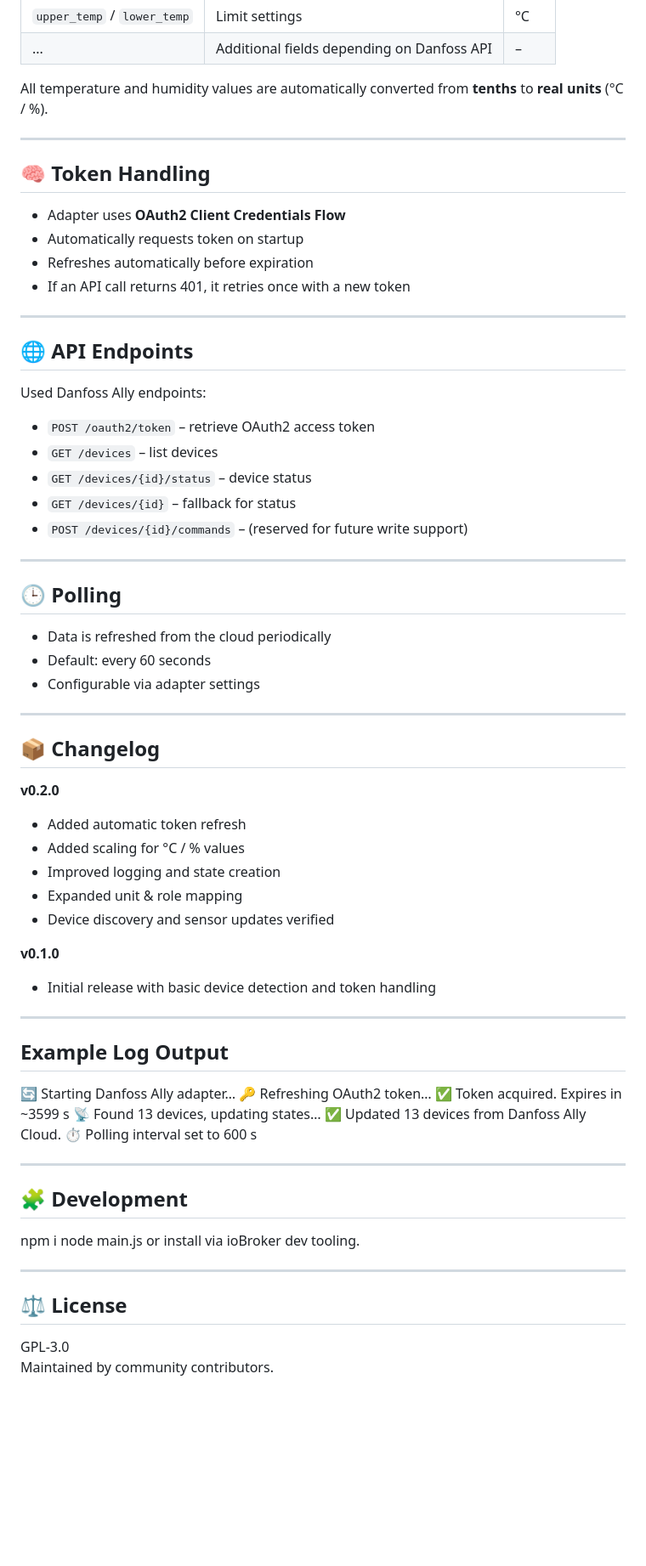
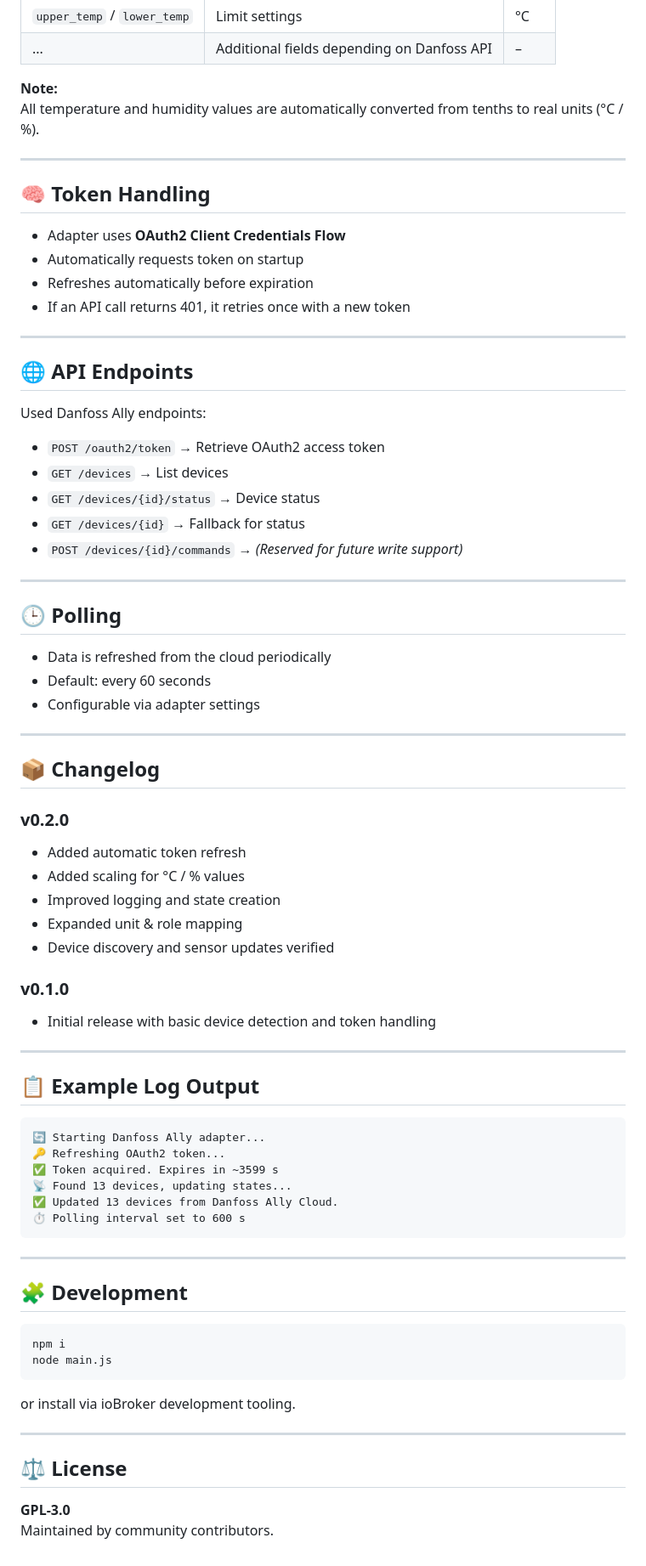
Before and after one commit to Stefan8485/ioBroker.danfoss-ally, a Markdown page: README.md, the part around the change printed below. Shown: that part at 85% size. GitHub-like rendering; blank space fills up the shorter version.

Commit message:
README.md aktualisieren

````diff
--- a/README.md
+++ b/README.md
@@ -57,11 +67,13 @@ danfoss-ally.0.devices.<device_id>.
 | `upper_temp` / `lower_temp` | Limit settings | °C |
 | ... | Additional fields depending on Danfoss API | – |
 
-All temperature and humidity values are automatically converted from **tenths** to **real units** (°C / %).
+**Note:**
+All temperature and humidity values are automatically converted from tenths to real units (°C / %).
 
 ---
 
 ## 🧠 Token Handling
+
 - Adapter uses **OAuth2 Client Credentials Flow**
 - Automatically requests token on startup
 - Refreshes automatically before expiration
@@ -70,16 +82,19 @@ All temperature and humidity values are automatically converted from **tenths**
 ---
 
 ## 🌐 API Endpoints
+
 Used Danfoss Ally endpoints:
-- `POST /oauth2/token` – retrieve OAuth2 access token
-- `GET /devices` – list devices
-- `GET /devices/{id}/status` – device status
-- `GET /devices/{id}` – fallback for status
-- `POST /devices/{id}/commands` – (reserved for future write support)
+
+- `POST /oauth2/token` → Retrieve OAuth2 access token
+- `GET /devices` → List devices
+- `GET /devices/{id}/status` → Device status
+- `GET /devices/{id}` → Fallback for status
+- `POST /devices/{id}/commands` → *(Reserved for future write support)*
 
 ---
 
 ## 🕒 Polling
+
 - Data is refreshed from the cloud periodically
 - Default: every 60 seconds
 - Configurable via adapter settings
@@ -88,35 +103,43 @@ Used Danfoss Ally endpoints:
 
 ## 📦 Changelog
 
-**v0.2.0**
+### v0.2.0
 - Added automatic token refresh
 - Added scaling for °C / % values
 - Improved logging and state creation
 - Expanded unit & role mapping
 - Device discovery and sensor updates verified
 
-**v0.1.0**
+### v0.1.0
 - Initial release with basic device detection and token handling
 
 ---
 
-## Example Log Output
-🔄 Starting Danfoss Ally adapter…
-🔑 Refreshing OAuth2 token…
+## 📋 Example Log Output
+
+```
+🔄 Starting Danfoss Ally adapter...
+🔑 Refreshing OAuth2 token...
 ✅ Token acquired. Expires in ~3599 s
-📡 Found 13 devices, updating states…
+📡 Found 13 devices, updating states...
 ✅ Updated 13 devices from Danfoss Ally Cloud.
 ⏱ Polling interval set to 600 s
+```
 
 ---
 
 ## 🧩 Development
+
+```
 npm i
 node main.js
-or install via ioBroker dev tooling.
+```
+
+or install via ioBroker development tooling.
 
 ---
 
 ## ⚖️ License
-GPL-3.0
+
+**GPL-3.0**
 Maintained by community contributors.
````
Also changed, not shown: other parts of README.md (+18 -8 lines).
